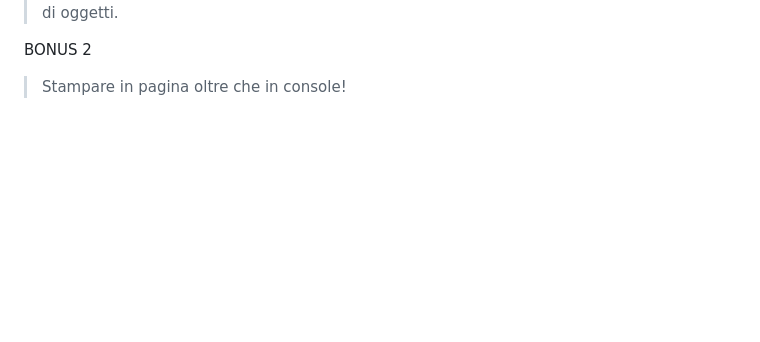
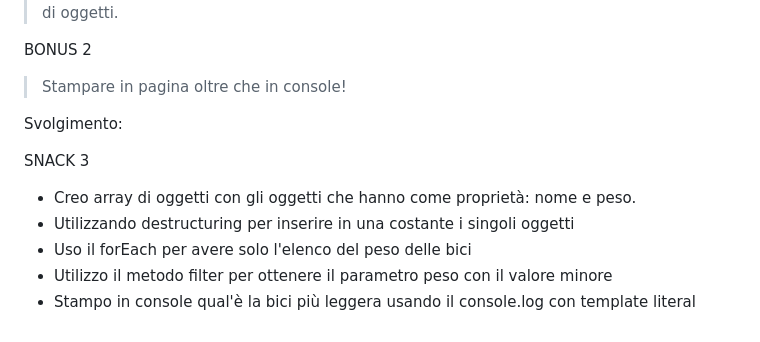
Before and after one commit to Luca-Rubino/js-snack-es6, a Markdown page: readme.md, the part around the change. Drawn GitHub-style; blank space fills up the shorter version.

Commit message:
Scrivere svolgimento slack 3

```diff
--- a/readme.md
+++ b/readme.md
@@ -83,3 +83,13 @@ Jenny       borsa     pink
 BONUS 2
 
 > Stampare in pagina oltre che in console!
+
+Svolgimento:
+
+SNACK 3
+
+- Creo array di oggetti con gli oggetti che hanno come proprietà: nome e peso.
+- Utilizzando destructuring per inserire in una costante i singoli oggetti
+- Uso il forEach per avere solo l'elenco del peso delle bici
+- Utilizzo il metodo filter per ottenere il parametro peso con il valore minore
+- Stampo in console qual'è la bici più leggera usando il console.log con template literal
```
